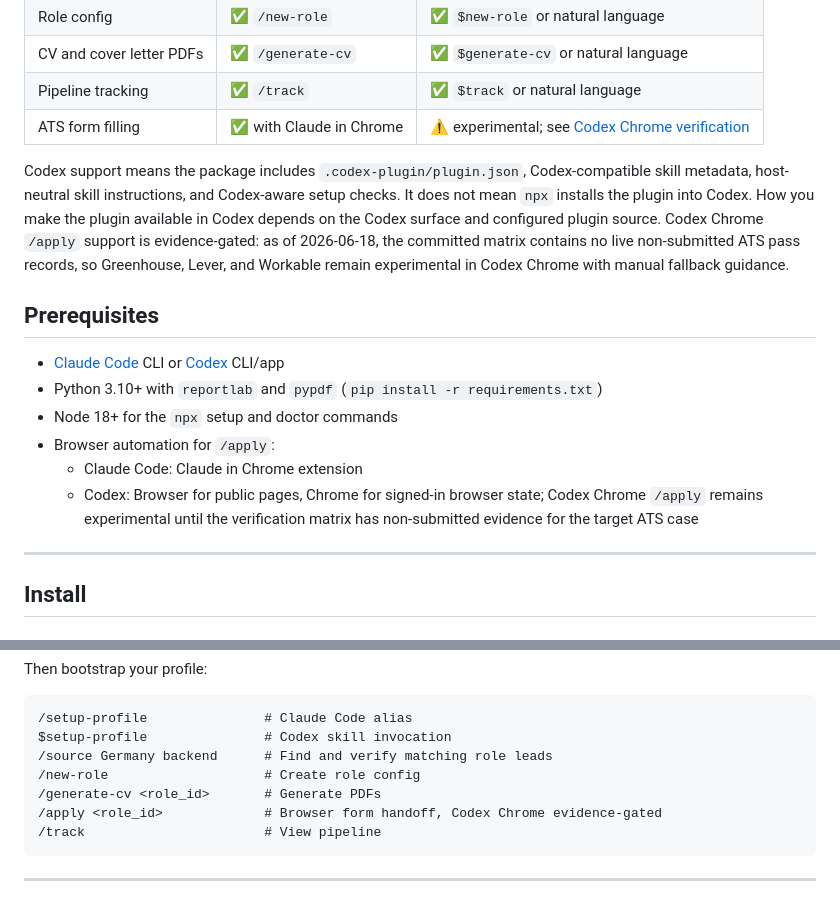
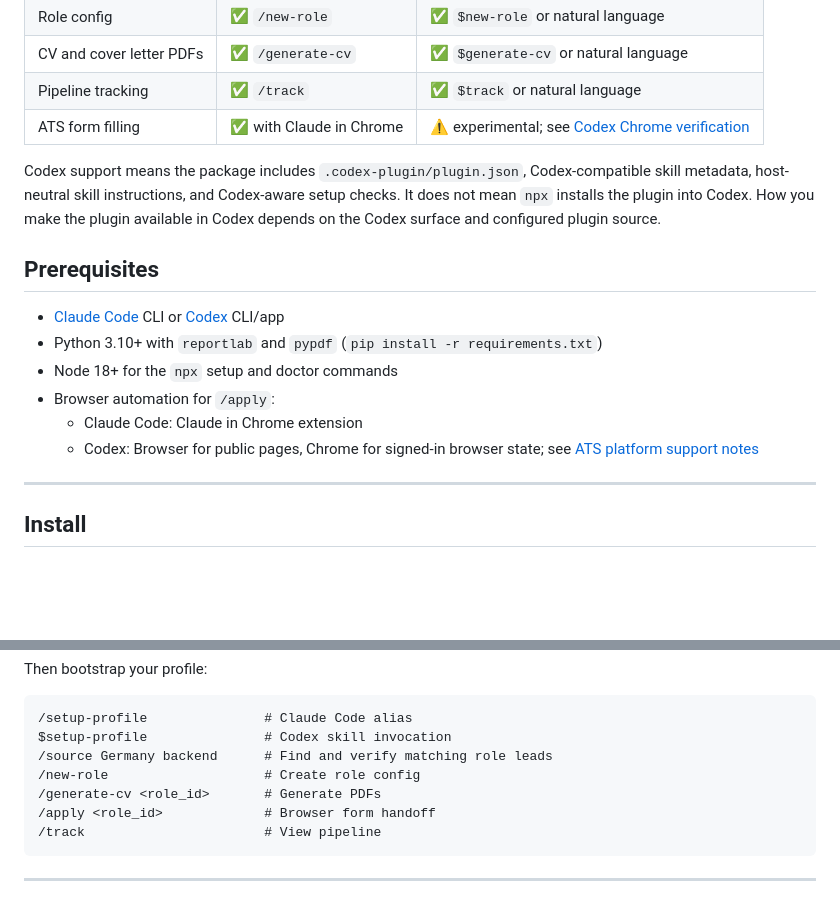
Before and after one commit to nextwebb/career-agent, a Markdown page: README.md, 2 parts joined by grey strips. GitHub-like rendering; blank space fills up the shorter version.

Commit message:
docs: prune guidance boilerplate

````diff
--- a/README.md
+++ b/README.md
@@ -86,7 +86,7 @@ All checks must pass before merge. See [ENGINEERING_PRINCIPLES.md](ENGINEERING_P
 | Pipeline tracking | ✅ `/track` | ✅ `$track` or natural language |
 | ATS form filling | ✅ with Claude in Chrome | ⚠️ experimental; see [Codex Chrome verification](docs/apply-codex-chrome-verification.md) |
 
-Codex support means the package includes `.codex-plugin/plugin.json`, Codex-compatible skill metadata, host-neutral skill instructions, and Codex-aware setup checks. It does not mean `npx` installs the plugin into Codex. How you make the plugin available in Codex depends on the Codex surface and configured plugin source. Codex Chrome `/apply` support is evidence-gated: as of 2026-06-18, the committed matrix contains no live non-submitted ATS pass records, so Greenhouse, Lever, and Workable remain experimental in Codex Chrome with manual fallback guidance.
+Codex support means the package includes `.codex-plugin/plugin.json`, Codex-compatible skill metadata, host-neutral skill instructions, and Codex-aware setup checks. It does not mean `npx` installs the plugin into Codex. How you make the plugin available in Codex depends on the Codex surface and configured plugin source.
 
 ## Prerequisites
 
@@ -95,7 +95,7 @@ Codex support means the package includes `.codex-plugin/plugin.json`, Codex-comp
 - Node 18+ for the `npx` setup and doctor commands
 - Browser automation for `/apply`:
   - Claude Code: Claude in Chrome extension
-  - Codex: Browser for public pages, Chrome for signed-in browser state; Codex Chrome `/apply` remains experimental until the verification matrix has non-submitted evidence for the target ATS case
+  - Codex: Browser for public pages, Chrome for signed-in browser state; see [ATS platform support notes](#ats-platform-support-notes)
 
 ---
 
@@ -133,7 +133,7 @@ $setup-profile               # Codex skill invocation
 /source Germany backend      # Find and verify matching role leads
 /new-role                    # Create role config
 /generate-cv <role_id>       # Generate PDFs
-/apply <role_id>             # Browser form handoff, Codex Chrome evidence-gated
+/apply <role_id>             # Browser form handoff
 /track                       # View pipeline
 ```
 
````
Also changed, not shown: ENGINEERING_PRINCIPLES.md (+7 -59 lines).
